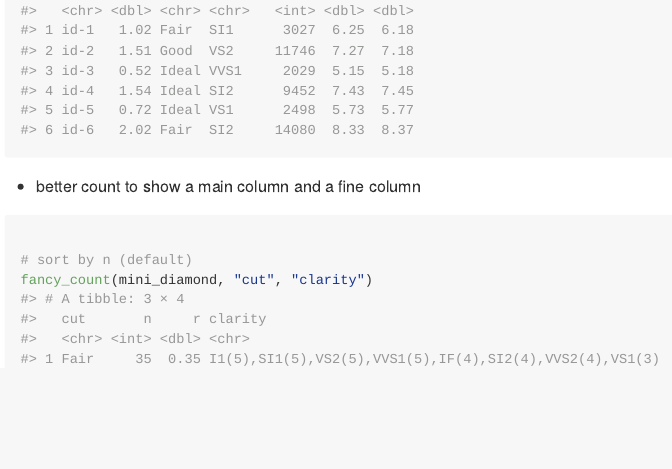
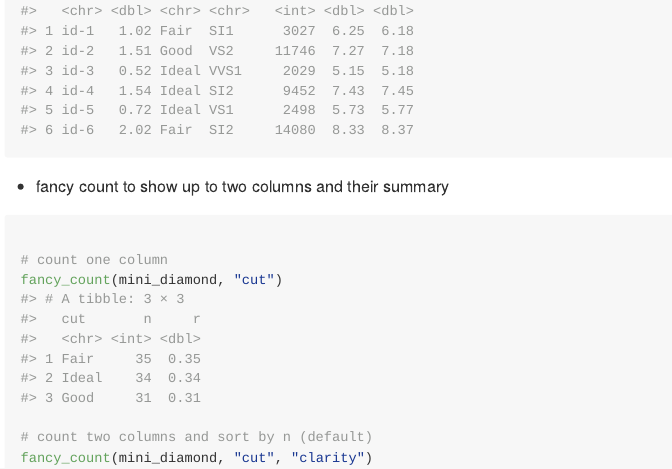
Before and after one commit to william-swl/baizer, an R Markdown document (README.Rmd): the page in a window 1100 px wide, from 3560 px down before the commit and from 3750 px down after it, so that both start at the same text. The pictures show the output file README.md that the author committed with the source, drawn offline in the style of GitHub; badge pictures from the web are left out.

Commit message:
docs: readme and c2r test

````diff
--- a/README.Rmd
+++ b/README.Rmd
@@ -139,8 +142,11 @@ head(mini_diamond) %>%
   r2c("id")
 ```
 
-- better count to show a main column and a fine column
+- fancy count to show up to two columns and their summary
 ```{r dataframe-fancy_count}
 
-# sort by n (default)
+# count one column
+fancy_count(mini_diamond, "cut")
+
+# count two columns and sort by n (default)
 fancy_count(mini_diamond, "cut", "clarity")
````
Also changed, not shown: README.md, README.Rmd (9 more changed lines), 1 other file.
